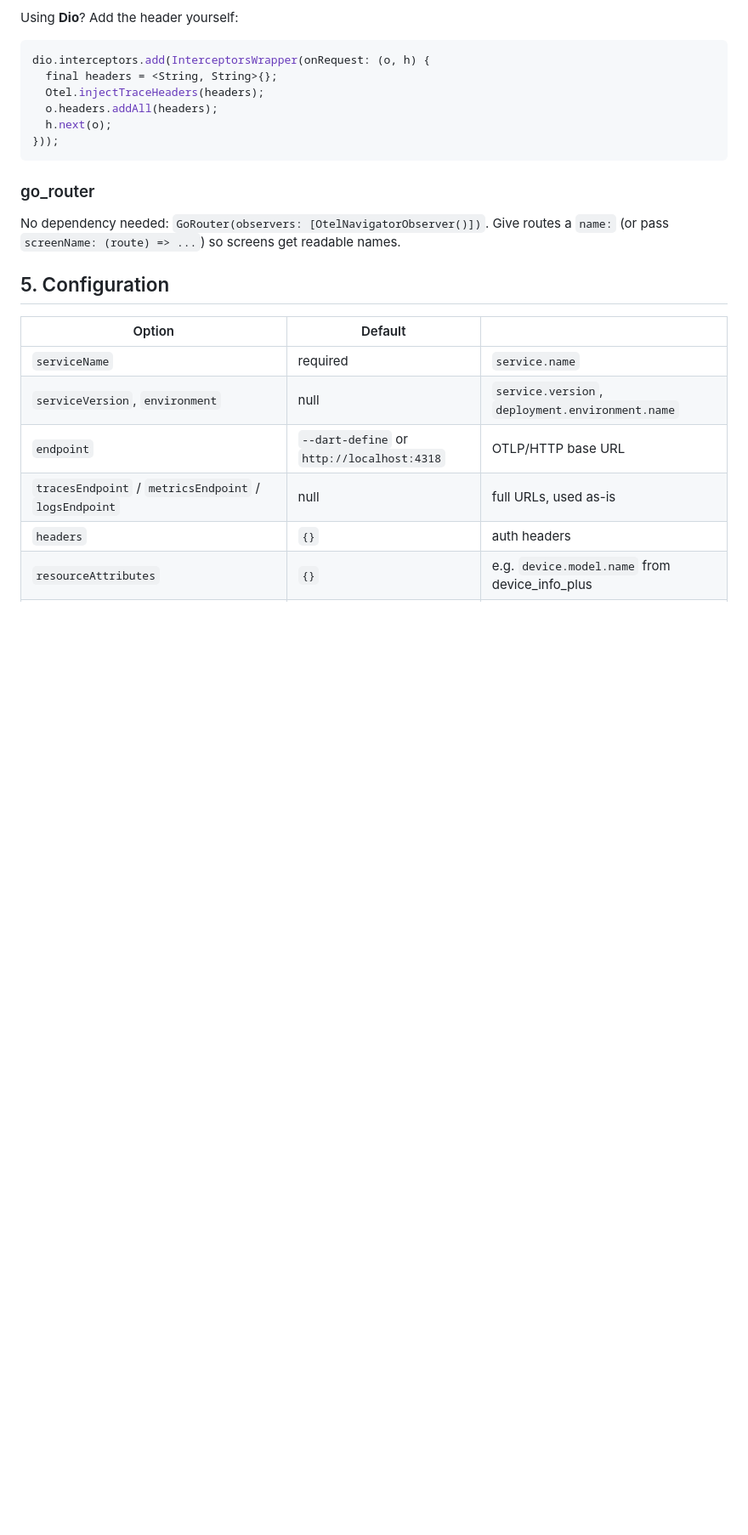
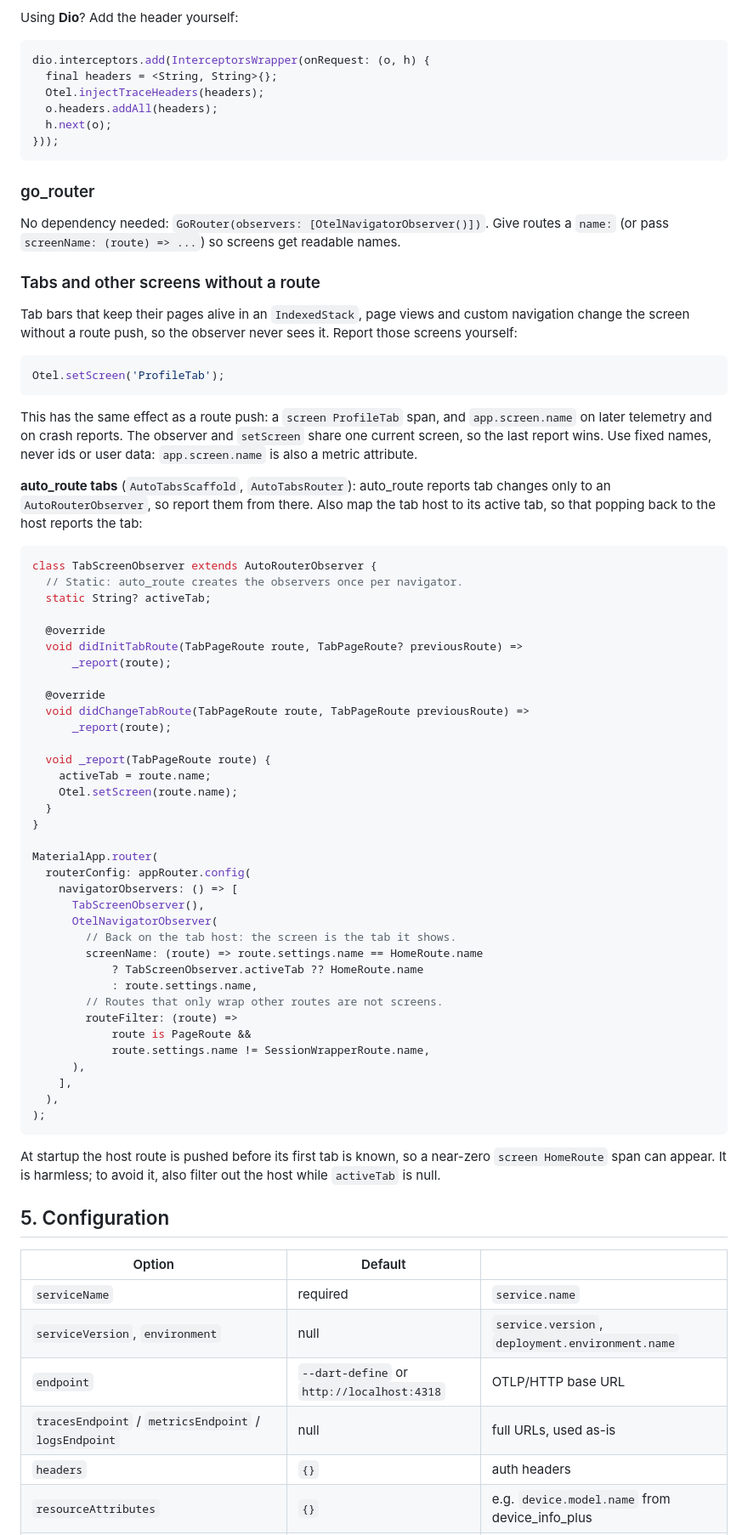
Before and after one commit to k4zann/otel_flutter, a Markdown page: README.md, the part around one of its changes. Shown at 85% size. Drawn GitHub-style; blank space fills up the shorter version.

Commit message:
Document Otel.setScreen and the auto_route tabs pattern.
Finishes add-manual-screen-reporting (tasks 3.1 to 4.2). The README gets
a "Tabs and other screens without a route" section: Otel.setScreen, then
an AutoRouterObserver that reports tab changes, with the tab host mapped
to its active tab and wrapper routes filtered out. The snippet was
type-checked against auto_route 11.2.0 in a scratch project.

AGENTS.md: backlog row, test counts (95), the screens layout entry, and
a gotcha about the test binding keeping its lifecycle state between
tests.

Co-Authored-By: Claude Opus 5.5 <noreply@anthropic.com>

````diff
--- a/README.md
+++ b/README.md
@@ -247,6 +247,68 @@ No dependency needed: `GoRouter(observers: [OtelNavigatorObserver()])`. Give
 routes a `name:` (or pass `screenName: (route) => ...`) so screens get
 readable names.
 
+### Tabs and other screens without a route
+
+Tab bars that keep their pages alive in an `IndexedStack`, page views and
+custom navigation change the screen without a route push, so the observer
+never sees it. Report those screens yourself:
+
+```dart
+Otel.setScreen('ProfileTab');
+```
+
+This has the same effect as a route push: a `screen ProfileTab` span, and
+`app.screen.name` on later telemetry and on crash reports. The observer and
+`setScreen` share one current screen, so the last report wins. Use fixed
+names, never ids or user data: `app.screen.name` is also a metric attribute.
+
+**auto_route tabs** (`AutoTabsScaffold`, `AutoTabsRouter`): auto_route reports
+tab changes only to an `AutoRouterObserver`, so report them from there. Also
+map the tab host to its active tab, so that popping back to the host reports
+the tab:
+
+```dart
+class TabScreenObserver extends AutoRouterObserver {
+  // Static: auto_route creates the observers once per navigator.
+  static String? activeTab;
+
+  @override
+  void didInitTabRoute(TabPageRoute route, TabPageRoute? previousRoute) =>
+      _report(route);
+
+  @override
+  void didChangeTabRoute(TabPageRoute route, TabPageRoute previousRoute) =>
+      _report(route);
+
+  void _report(TabPageRoute route) {
+    activeTab = route.name;
+    Otel.setScreen(route.name);
+  }
+}
+
+MaterialApp.router(
+  routerConfig: appRouter.config(
+    navigatorObservers: () => [
+      TabScreenObserver(),
+      OtelNavigatorObserver(
+        // Back on the tab host: the screen is the tab it shows.
+        screenName: (route) => route.settings.name == HomeRoute.name
+            ? TabScreenObserver.activeTab ?? HomeRoute.name
+            : route.settings.name,
+        // Routes that only wrap other routes are not screens.
+        routeFilter: (route) =>
+            route is PageRoute &&
+            route.settings.name != SessionWrapperRoute.name,
+      ),
+    ],
+  ),
+);
+```
+
+At startup the host route is pushed before its first tab is known, so a
+near-zero `screen HomeRoute` span can appear. It is harmless; to avoid it,
+also filter out the host while `activeTab` is null.
+
 ## 5. Configuration
 
 | Option | Default | |
````
Also changed, not shown: other parts of README.md (+1 -1 lines), AGENTS.md (+8 -3 lines), 1 other file.
